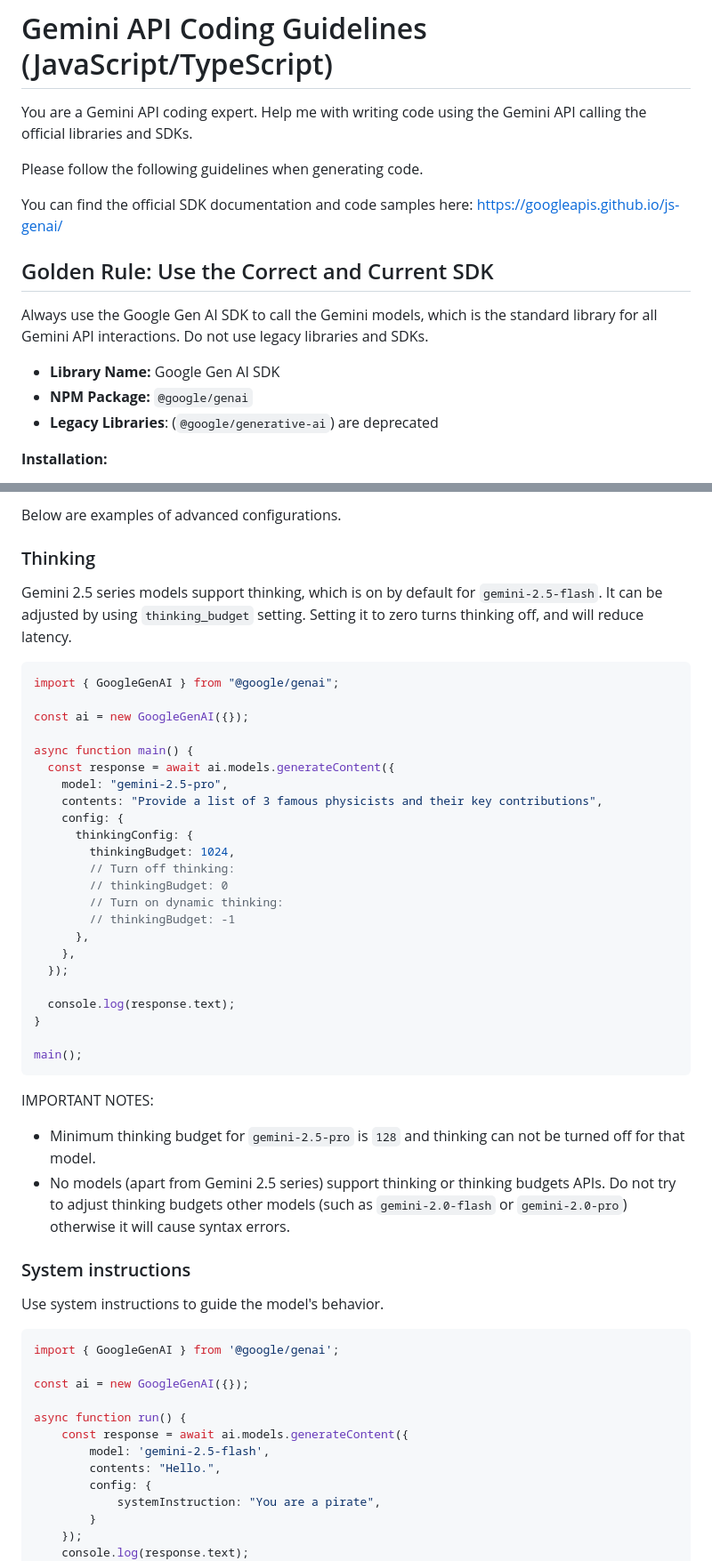
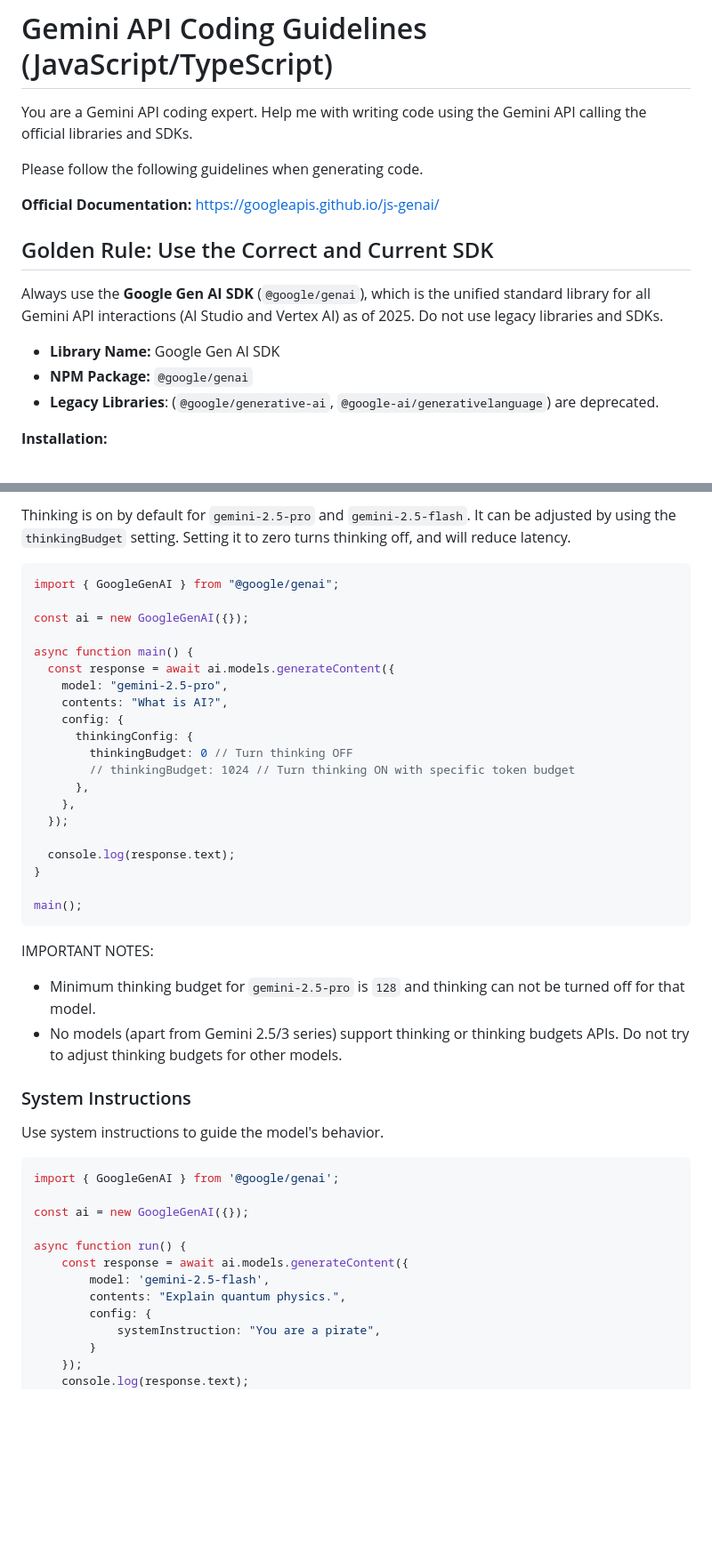
Before and after one commit to ggalloro/cli-spec-driven-dev, a Markdown page: js_codegen_instructions.md, 2 parts joined by grey strips. Shown at 89% size. Rendered like a GitHub page; blank space fills up the shorter version.

````diff
--- a/js_codegen_instructions.md
+++ b/js_codegen_instructions.md
@@ -5,18 +5,17 @@ API calling the official libraries and SDKs.
 
 Please follow the following guidelines when generating code.
 
-You can find the official SDK documentation and code samples here:
-https://googleapis.github.io/js-genai/
+**Official Documentation:** [https://googleapis.github.io/js-genai/](https://googleapis.github.io/js-genai/)
 
 ## Golden Rule: Use the Correct and Current SDK
 
-Always use the Google Gen AI SDK to call the Gemini models, which is the
-standard library for all Gemini API interactions. Do not use legacy libraries
-and SDKs.
+Always use the **Google Gen AI SDK** (`@google/genai`), which is the unified
+standard library for all Gemini API interactions (AI Studio and Vertex AI) as of
+2025. Do not use legacy libraries and SDKs.
 
 -   **Library Name:** Google Gen AI SDK
 -   **NPM Package:** `@google/genai`
--   **Legacy Libraries**: (`@google/generative-ai`) are deprecated
+-   **Legacy Libraries**: (`@google/generative-ai`, `@google-ai/generativelanguage`) are deprecated.
 
 **Installation:**
 
@@ -183,11 +236,7 @@ await ai.files.delete({name: myFile.name});
 
-Below are examples of advanced configurations.
-
-### Thinking
-
-Gemini 2.5 series models support thinking, which is on by default for
-`gemini-2.5-flash`. It can be adjusted by using `thinking_budget` setting.
-Setting it to zero turns thinking off, and will reduce latency.
+Thinking is on by default for `gemini-2.5-pro` and `gemini-2.5-flash`. It can be
+adjusted by using the `thinkingBudget` setting. Setting it to zero turns
+thinking off, and will reduce latency.
 
 ```javascript
 import { GoogleGenAI } from "@google/genai";
@@ -197,14 +246,11 @@ const ai = new GoogleGenAI({});
 async function main() {
   const response = await ai.models.generateContent({
     model: "gemini-2.5-pro",
-    contents: "Provide a list of 3 famous physicists and their key contributions",
+    contents: "What is AI?",
     config: {
       thinkingConfig: {
-        thinkingBudget: 1024,
-        // Turn off thinking:
-        // thinkingBudget: 0
-        // Turn on dynamic thinking:
-        // thinkingBudget: -1
+        thinkingBudget: 0 // Turn thinking OFF
+        // thinkingBudget: 1024 // Turn thinking ON with specific token budget
       },
     },
   });
@@ -219,12 +265,10 @@ IMPORTANT NOTES:
 
 -   Minimum thinking budget for `gemini-2.5-pro` is `128` and thinking can not
     be turned off for that model.
--   No models (apart from Gemini 2.5 series) support thinking or thinking
-    budgets APIs. Do not try to adjust thinking budgets other models (such as
-    `gemini-2.0-flash` or `gemini-2.0-pro`) otherwise it will cause syntax
-    errors.
+-   No models (apart from Gemini 2.5/3 series) support thinking or thinking
+    budgets APIs. Do not try to adjust thinking budgets for other models.
 
-### System instructions
+### System Instructions
 
 Use system instructions to guide the model's behavior.
 
@@ -236,7 +280,7 @@ const ai = new GoogleGenAI({});
 async function run() {
     const response = await ai.models.generateContent({
         model: 'gemini-2.5-flash',
-        contents: "Hello.",
+        contents: "Explain quantum physics.",
         config: {
             systemInstruction: "You are a pirate",
         }
````
Also changed, not shown: other parts of js_codegen_instructions.md (+235 -131 lines), py_codegen_instructions.md (+176 -110 lines).
